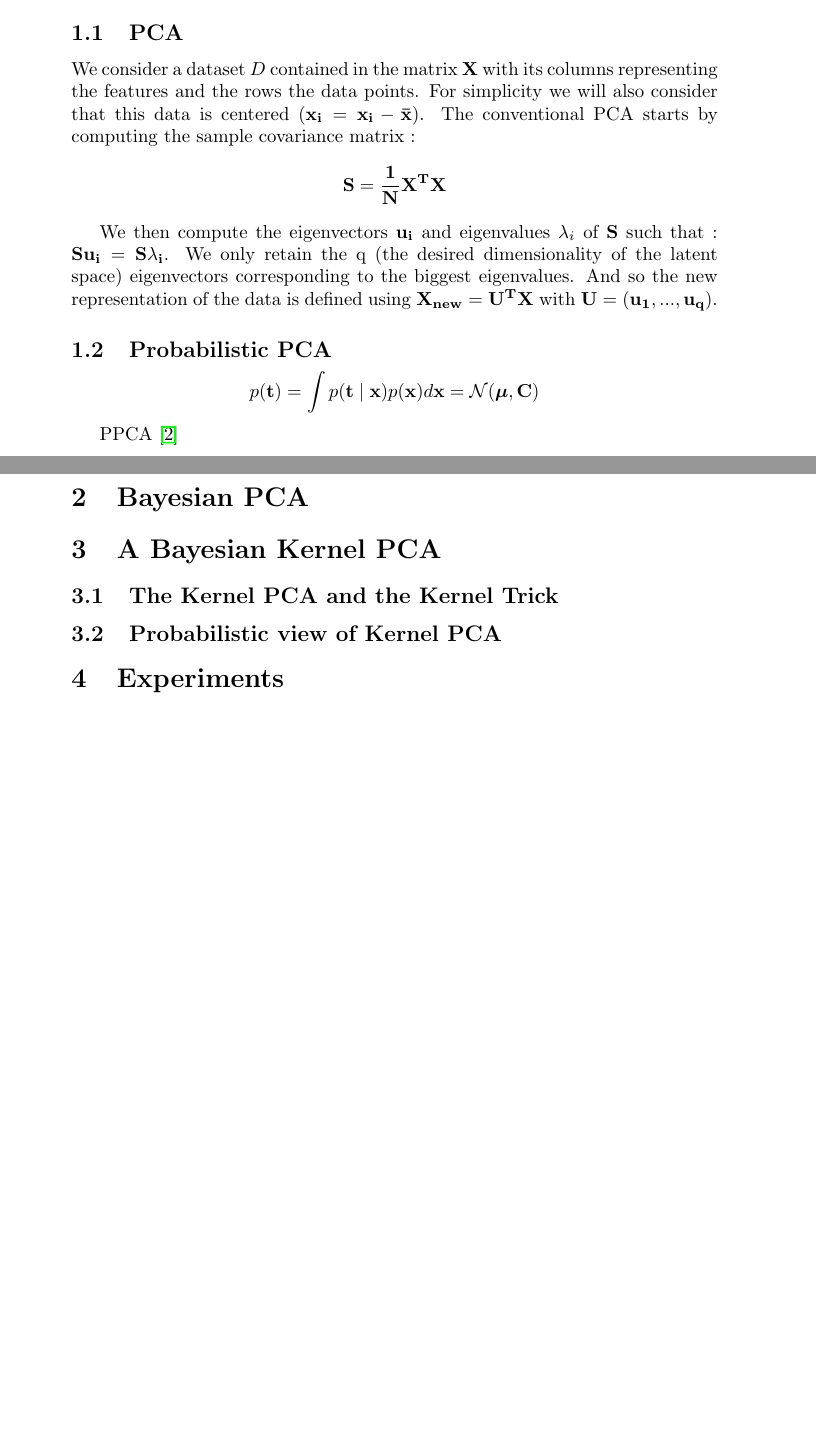
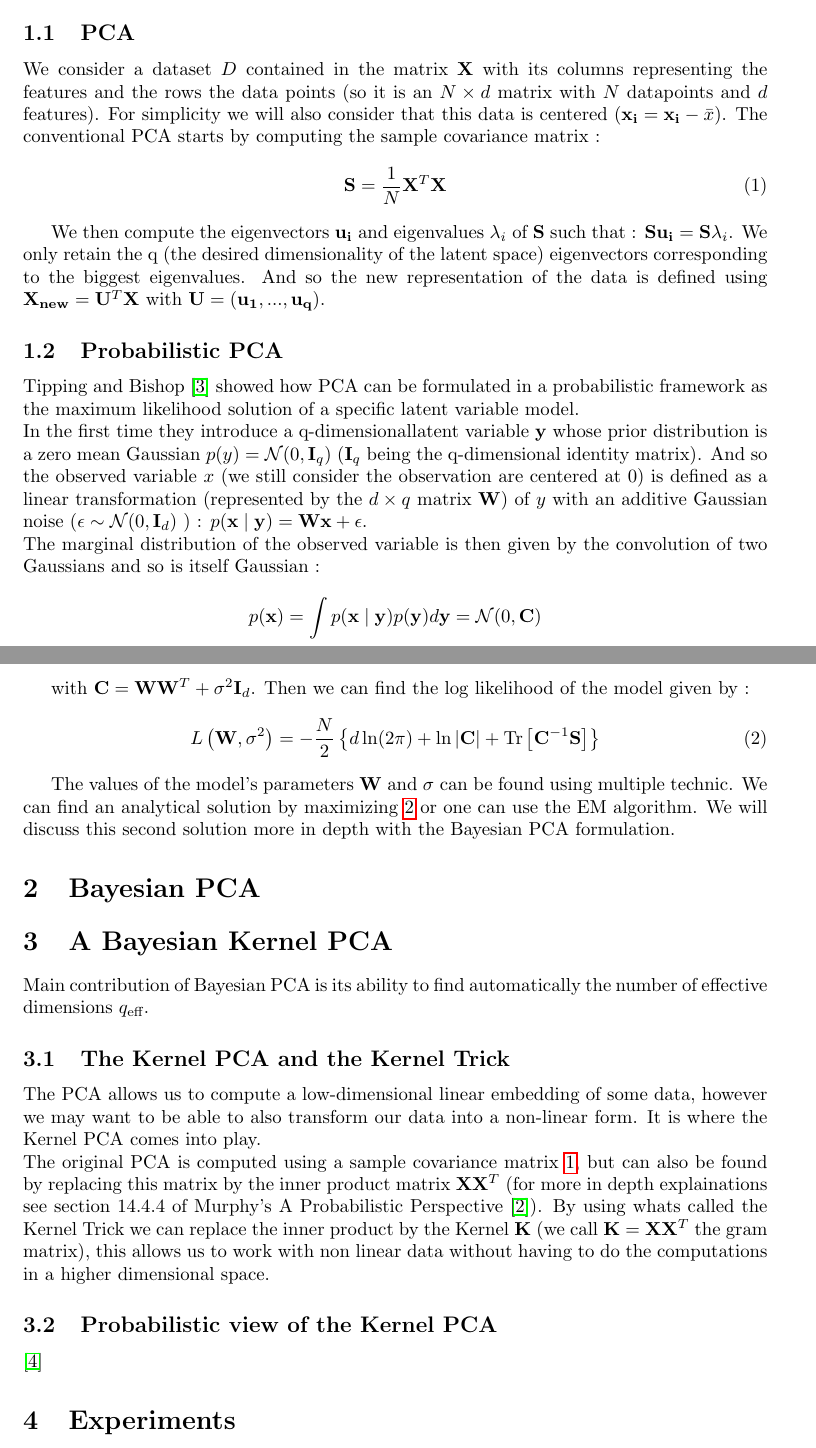
Before and after one commit to MaxenceGiraud/BayesianPCA, a LaTeX paper (report/main.tex): two parts of pages 1 and 2 of 2 before the commit and two parts of pages 1 and 2 of 3 after it, joined at a grey line, cut so that both start at the same text, the shorter picture padded with empty space. Compiled offline with pdfLaTeX.

Commit message:
[Report] Add subsections on PPCA and on Kernel PCA

```diff
--- a/report/main.tex
+++ b/report/main.tex
@@ -11,6 +11,8 @@
 \usepackage{hyperref}
 \usepackage{algorithm}
 \usepackage[noend]{algpseudocode}
+
+\usepackage[margin=1.5in]{geometry}
 
 \DeclareMathOperator*{\argmax}{arg\,max}
 \newcommand{\HRule}{\rule{\linewidth}{0.2mm}}
@@ -41,29 +43,48 @@
 \section{Introduction}
 
 \subsection{PCA}
-We consider a dataset $D$ contained in the matrix $\bf{X}$ with its columns representing the features and the rows the data points. For simplicity we will also consider that this data is centered ($\bf{x_i} = \bf{x_i} - \bar x$).
+We consider a dataset $D$ contained in the matrix $\mathbf{X}$ with its columns representing the features and the rows the data points (so it is an $N \times d$ matrix with $N$ datapoints and $d$ features). For simplicity we will also consider that this data is centered ($\mathbf{x_i} = \mathbf{x_i} - \bar x$).
 The conventional PCA starts by computing the sample covariance matrix :
-$$ \bf{S} = \dfrac{1}{N} \bf{X}^T \bf{X}$$
+\begin{equation}
+    \mathbf{S} = \dfrac{1}{N} \mathbf{X}^T \mathbf{X}
+    \label{sample_cov}
+\end{equation}
 
-We then compute the eigenvectors $\bf{u_i}$ and eigenvalues $\lambda_i$ of $\bf{S}$ such that : $\bf{S}\bf{u_i} =\bf{S}\lambda_i $.  We only retain the q (the desired dimensionality of the latent space) eigenvectors corresponding to the biggest eigenvalues. And so the new representation of the data is defined using $\bf{X_{new}} = \bf{U}^T \bf{X}$ with $\bf{U} = (\bf{u_1},...,\bf{u_q})$.
+
+We then compute the eigenvectors $\mathbf{u_i}$ and eigenvalues $\lambda_i$ of $\mathbf{S}$ such that : $\mathbf{S}\mathbf{u_i} =\mathbf{S}\lambda_i $.  We only retain the q (the desired dimensionality of the latent space) eigenvectors corresponding to the biggest eigenvalues. And so the new representation of the data is defined using $\mathbf{X_{new}} = \mathbf{U}^T \mathbf{X}$ with $\mathbf{U} = (\mathbf{u_1},...,\mathbf{u_q})$.
 
 \subsection{Probabilistic PCA}
 
-$$p(\mathbf{t})=\int p(\mathbf{t} \mid \mathbf{x}) p(\mathbf{x}) d \mathbf{x}=\mathcal{N}(\boldsymbol{\mu}, \mathbf{C})$$
+Tipping and Bishop \cite{tipping1999ppca} showed how PCA can be formulated in a probabilistic framework as the maximum likelihood solution of a specific latent variable model.\\
+In the first time they introduce a q-dimensionallatent variable $\mathbf{y}$ whose prior distribution is a zero mean Gaussian $p(y) = \mathcal{N}(0,\mathbf{I}_q) $ ($\mathbf{I}_q$ being the q-dimensional identity matrix). And so the observed variable $x$ (we still consider the observation are centered at 0) is defined as a linear transformation (represented by the $d \times q$ matrix $\mathbf{W}$) of $y$ with an additive Gaussian noise ($\epsilon \sim \mathcal{N}(0,\mathbf{I}_d$) )  : $p(\mathbf{x} \mid \mathbf{y}) = \mathbf{W} \mathbf{x} + \epsilon$.\\
+The marginal distribution of the observed variable is then given by the convolution of two Gaussians and so is itself Gaussian :
 
-PPCA \cite{tipping1999ppca}
+$$p(\mathbf{x})=\int p(\mathbf{x} \mid \mathbf{y}) p(\mathbf{y}) d \mathbf{y}=\mathcal{N}(0, \mathbf{C})$$
 
+with $\mathbf{C} = \mathbf{W} \mathbf{W}^T + \sigma^2 \mathbf{I}_d $. Then we can find the log likelihood of the model given by  :
+\begin{equation}
+    L\left(\mathbf{W}, \sigma^{2}\right)=-\frac{N}{2}\left\{d \ln (2 \pi)+\ln |\mathbf{C}|+\operatorname{Tr}\left[\mathbf{C}^{-1} \mathbf{S}\right]\right\}
+    \label{ll}
+\end{equation}
 
+The values of the model's parameters $\mathbf{W}$ and $\sigma$ can be found using multiple technic. We can find an analytical solution by maximizing \ref{ll} or one can use the EM algorithm. We will discuss this second solution more in depth with the Bayesian PCA formulation.
 
 \section{Bayesian PCA}
 
 
 \section{A Bayesian Kernel PCA}
 
+
+Main contribution of Bayesian PCA is its ability to find automatically the number of effective dimensions $q_{\text{eff}}$.
+
 \subsection{The Kernel PCA and the Kernel Trick}
 
-\subsection{Probabilistic view of Kernel PCA}
+The PCA allows us to compute a low-dimensional linear embedding of some data, however we may want to be able to also transform our data into a non-linear form. It is where the Kernel PCA comes into play.\\
+The original PCA is computed using a sample covariance matrix \ref{sample_cov}, but can also be found by replacing this matrix by the inner product matrix $\mathbf{X} \mathbf{X}^T$ (for more in depth explainations see section 14.4.4 of Murphy's A Probabilistic Perspective \cite{KevinP.Murphy17}). By using whats called the Kernel Trick we can replace the inner product by the Kernel $\mathbf{K}$ (we call $\mathbf{K} = \mathbf{X}\mathbf{X}^T$ the gram matrix), this allows us to work with non linear data without having to do the computations in a higher dimensional space.
 
+\subsection{Probabilistic view of the Kernel PCA}
+
+\cite{pkpca}
 
 \section{Experiments}
 My implementation : \url{https://github.com/MaxenceGiraud/BayesianPCA}
```
Also changed, not shown: report/bayespca.bib (+18 -0 lines).
